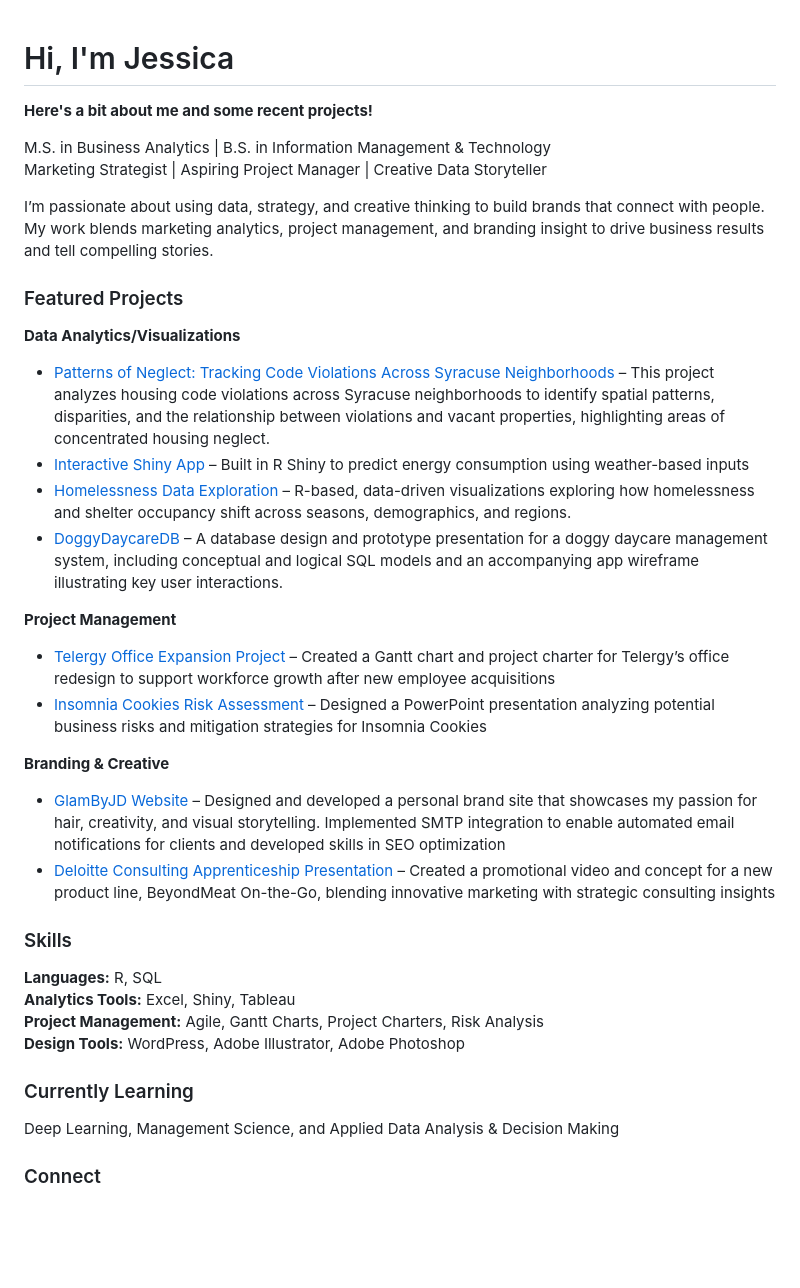
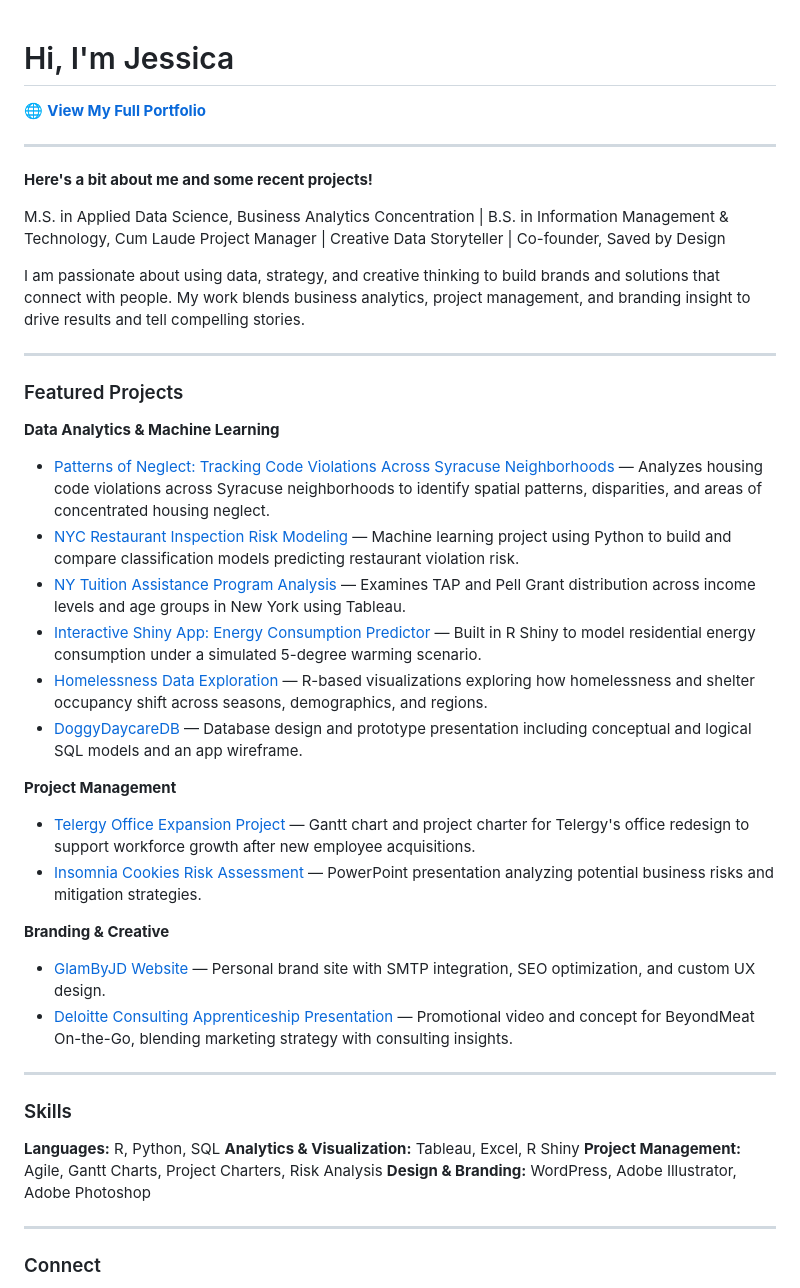
Before and after one commit to jessdion/JessicaAimunmondion, a Markdown page: README.md, the part around one of its changes. Rendered like a GitHub page; blank space fills up the shorter version.

Commit message:
Revise README with updated portfolio and skills
Updated personal information, project descriptions, and skills in the README.

```diff
--- a/README.md
+++ b/README.md
@@ -1,35 +1,45 @@
 # Hi, I'm Jessica
+
+🌐 **[View My Full Portfolio](https://jessdion.github.io/JessicaAimunmondion)**
+
+---
+
 **Here's a bit about me and some recent projects!**
 
-M.S. in Business Analytics | B.S. in Information Management & Technology
-Marketing Strategist | Aspiring Project Manager | Creative Data Storyteller
+M.S. in Applied Data Science, Business Analytics Concentration | B.S. in Information Management & Technology, Cum Laude
+Project Manager | Creative Data Storyteller | Co-founder, Saved by Design
 
-I’m passionate about using data, strategy, and creative thinking to build brands that connect with people. My work blends marketing analytics, project management, and branding insight to drive business results and tell compelling stories.
+I am passionate about using data, strategy, and creative thinking to build brands and solutions that connect with people. My work blends business analytics, project management, and branding insight to drive results and tell compelling stories.
+
+---
 
 ### Featured Projects
 
-**Data Analytics/Visualizations**
-- [Patterns of Neglect: Tracking Code Violations Across Syracuse Neighborhoods](https://drive.google.com/file/d/129-37eG0FMjQU9W9nkHpjc2-69qR77s6/view?usp=sharing) – This project analyzes housing code violations across Syracuse neighborhoods to identify spatial patterns, disparities, and the relationship between violations and vacant properties, highlighting areas of concentrated housing neglect.
-- [Interactive Shiny App](https://jessicaa.shinyapps.io/shinyfinal/) – Built in R Shiny to predict energy consumption using weather-based inputs
-- [Homelessness Data Exploration](https://drive.google.com/file/d/1O75lr1KQsmlAqa8jcQJw1GvVk184XBMm/view?usp=sharing) – R-based, data-driven visualizations exploring how homelessness and shelter occupancy shift across seasons, demographics, and regions.
-- [DoggyDaycareDB](https://docs.google.com/presentation/d/12_obc76m3m5ot6YeCap1LgOUEEWCeUed/edit?usp=sharing&ouid=111808333913152948503&rtpof=true&sd=true) – A database design and prototype presentation for a doggy daycare management system, including conceptual and logical SQL models and an accompanying app wireframe illustrating key user interactions.
+**Data Analytics & Machine Learning**
+- [Patterns of Neglect: Tracking Code Violations Across Syracuse Neighborhoods](https://drive.google.com/file/d/129-37eG0FMjQU9W9nkHpjc2-69qR77s6/view?usp=sharing) — Analyzes housing code violations across Syracuse neighborhoods to identify spatial patterns, disparities, and areas of concentrated housing neglect.
+- [NYC Restaurant Inspection Risk Modeling](https://github.com/jessdion/NYC-Restaurant-Inspections-) — Machine learning project using Python to build and compare classification models predicting restaurant violation risk.
+- [NY Tuition Assistance Program Analysis](https://github.com/jessdion/NY-TAP-Project-) — Examines TAP and Pell Grant distribution across income levels and age groups in New York using Tableau.
+- [Interactive Shiny App: Energy Consumption Predictor](https://jessicaa.shinyapps.io/shinyfinal/) — Built in R Shiny to model residential energy consumption under a simulated 5-degree warming scenario.
+- [Homelessness Data Exploration](https://drive.google.com/file/d/1O75jr1KQsmlAqa8jcQJw1GvVk184XBMm/view?usp=sharing) — R-based visualizations exploring how homelessness and shelter occupancy shift across seasons, demographics, and regions.
+- [DoggyDaycareDB](https://docs.google.com/presentation/d/12_obc76m3m5ot6YeCap1LgOUEEWCeUed/edit?usp=sharing&ouid=111808333913152948503&rtpof=true&sd=true) — Database design and prototype presentation including conceptual and logical SQL models and an app wireframe.
 
 **Project Management**
-- [Telergy Office Expansion Project](https://sumailsyr-my.sharepoint.com/:u:/r/personal/jsaimunm_syr_edu/Documents/Documents/Github%20JAimunmondion/Telergy_Project_GanttChart_JessicaAimunmondion.mpp?csf=1&web=1&e=7HUy4Q) – Created a Gantt chart and project charter for Telergy’s office redesign to support workforce growth after new employee acquisitions
-- [Insomnia Cookies Risk Assessment](https://docs.google.com/presentation/d/1fUnhSnYmtML3saEsaQg705ijdqOp5lql/edit?usp=sharing&ouid=111808333913152948503&rtpof=true&sd=true) – Designed a PowerPoint presentation analyzing potential business risks and mitigation strategies for Insomnia Cookies
-
+- [Telergy Office Expansion Project](https://sumailsyr-my.sharepoint.com/:u:/r/personal/jsaimunm_syr_edu/Documents/Documents/Github%20JAimunmondion/Telergy_Project_GanttChart_JessicaAimunmondion.mpp?csf=1&web=1&e=7HUy4Q) — Gantt chart and project charter for Telergy's office redesign to support workforce growth after new employee acquisitions.
+- [Insomnia Cookies Risk Assessment](https://docs.google.com/presentation/d/1fUnhSnYmtML3saEsaQg705ijdqOp5lql/edit?usp=sharing&ouid=111808333913152948503&rtpof=true&sd=true) — PowerPoint presentation analyzing potential business risks and mitigation strategies.
 
 **Branding & Creative**
-- [GlamByJD Website](https://glambyjd.com/) – Designed and developed a personal brand site that showcases my passion for hair, creativity, and visual storytelling. Implemented SMTP integration to enable automated email notifications for clients and developed skills in SEO optimization
-- [Deloitte Consulting Apprenticeship Presentation](https://docs.google.com/presentation/d/18gAqSFJ-nTzTV6hDFu_UkoeHkwc_q8q5/edit?usp=sharing&ouid=111808333913152948503&rtpof=true&sd=true) – Created a promotional video and concept for a new product line, BeyondMeat On-the-Go, blending innovative marketing with strategic consulting insights
+- [GlamByJD Website](https://glambyjd.com/) — Personal brand site with SMTP integration, SEO optimization, and custom UX design.
+- [Deloitte Consulting Apprenticeship Presentation](https://docs.google.com/presentation/d/18gAqSFJ-nTzTV6hDFu_UkoeHkwc_q8q5/edit?usp=sharing&ouid=111808333913152948503&rtpof=true&sd=true) — Promotional video and concept for BeyondMeat On-the-Go, blending marketing strategy with consulting insights.
+
+---
 
 ### Skills
-**Languages:** R, SQL
-**Analytics Tools:** Excel, Shiny, Tableau
+
+**Languages:** R, Python, SQL
+**Analytics & Visualization:** Tableau, Excel, R Shiny
 **Project Management:** Agile, Gantt Charts, Project Charters, Risk Analysis
-**Design Tools:** WordPress, Adobe Illustrator, Adobe Photoshop
+**Design & Branding:** WordPress, Adobe Illustrator, Adobe Photoshop
 
-### Currently Learning
-Deep Learning, Management Science, and Applied Data Analysis & Decision Making
+---
 
 ### Connect
```
Also changed, not shown: other parts of README.md (+2 -1 lines).
